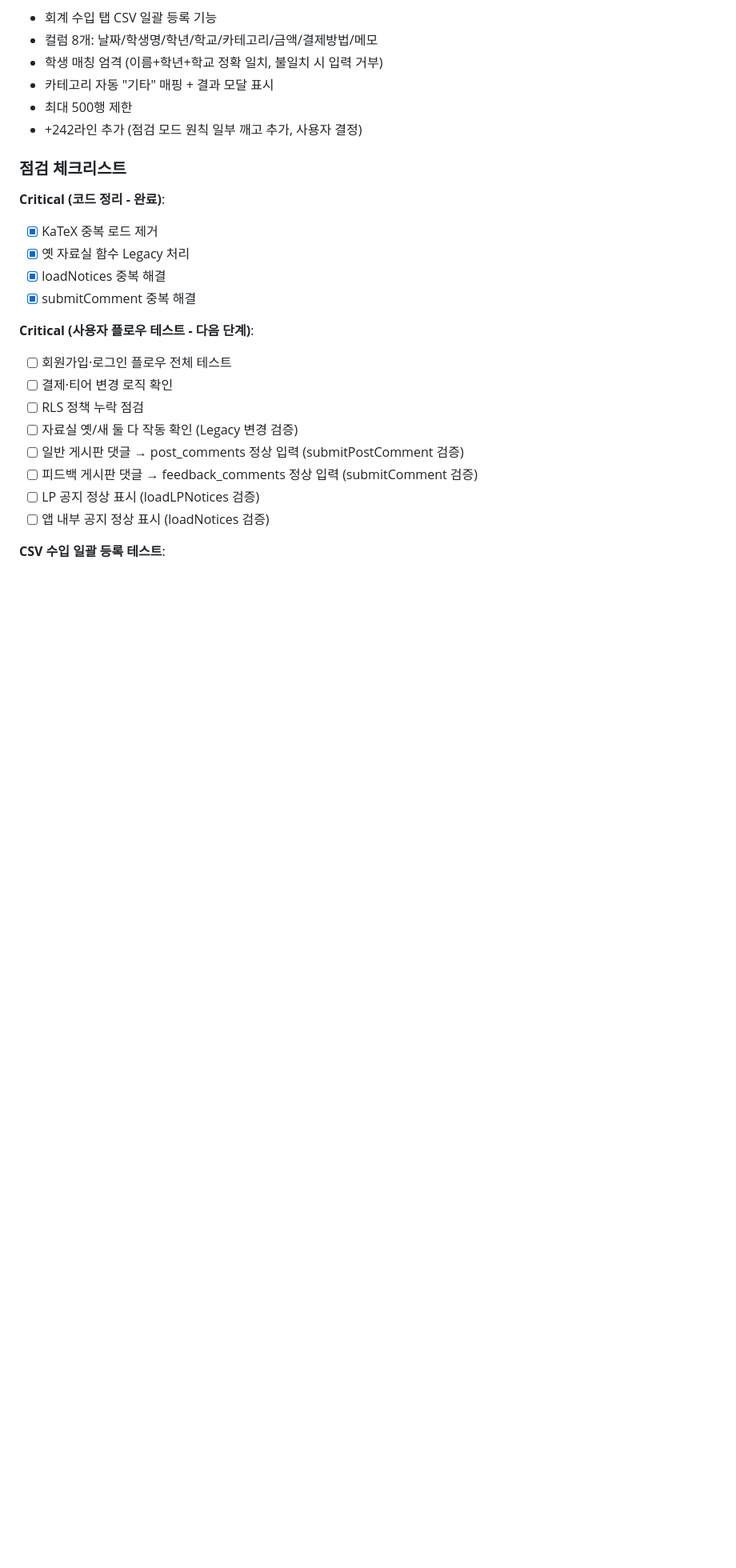
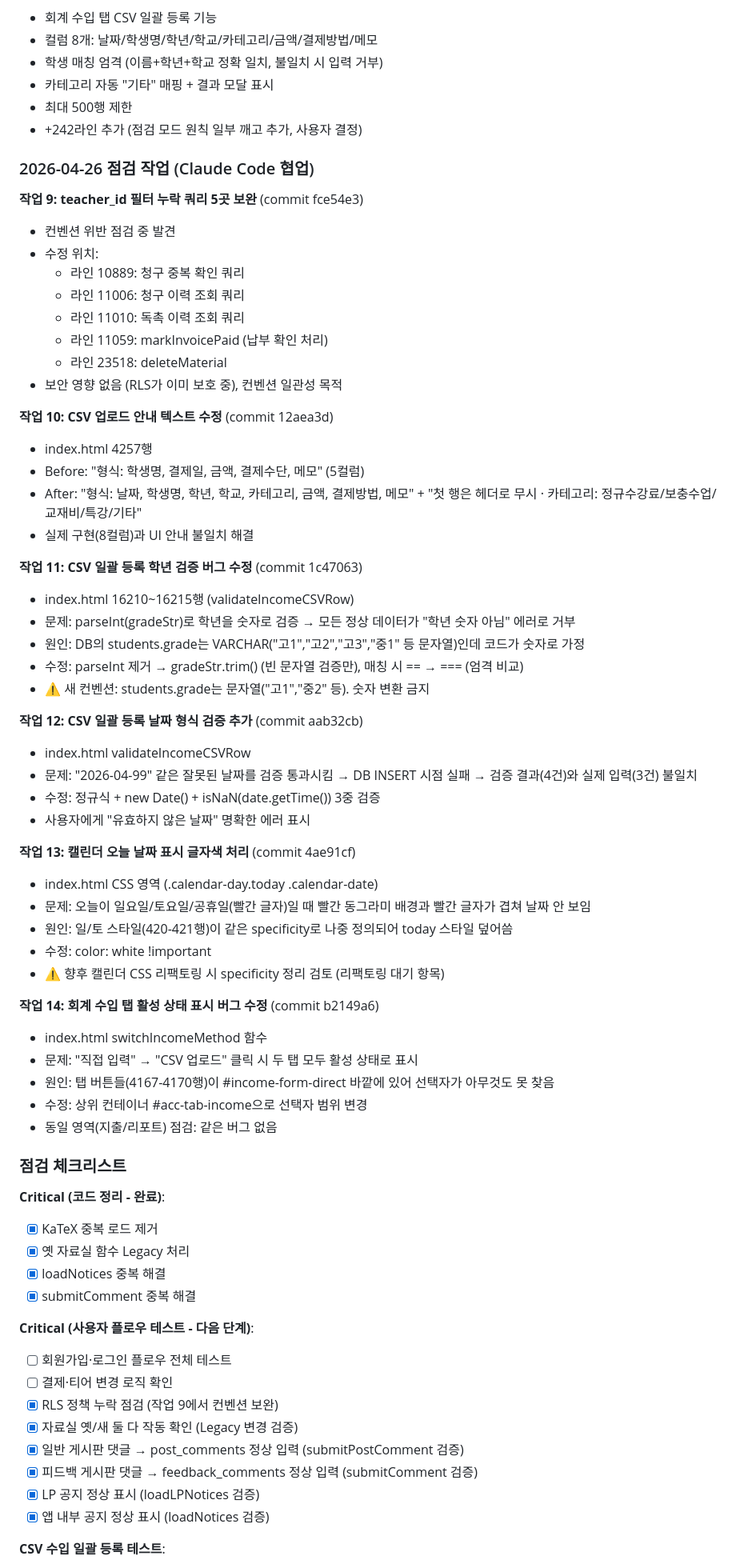
Before and after one commit to bongbong0519/mathiq, a Markdown page: DOCS/decisions.md, the part around one of its changes. Shown at 80% size. Rendered like a GitHub page; blank space fills up the shorter version.

Commit message:
docs: 2026-04-26 점검 작업 6건 기록 (작업 9~14)
- 작업 9: teacher_id 필터 누락 쿼리 5곳 보완
- 작업 10: CSV 업로드 안내 텍스트 수정
- 작업 11: CSV 학년 검증 버그 수정
- 작업 12: CSV 날짜 형식 검증 추가
- 작업 13: 캘린더 오늘 표시 글자색 처리
- 작업 14: 회계 수입 탭 활성 상태 버그 수정

추가:
- 검증 완료 함수: validateIncomeCSVRow, handleIncomeCSV
- 컨벤션: students.grade 문자열 형식
- 리팩토링 대기: 캘린더 CSS specificity
- 체크리스트 9개 항목 완료 표시

Co-Authored-By: Claude Opus 4.5 <noreply@anthropic.com>

```diff
--- a/DOCS/decisions.md
+++ b/DOCS/decisions.md
@@ -364,6 +372,51 @@ school_events (
 - 최대 500행 제한
 - +242라인 추가 (점검 모드 원칙 일부 깨고 추가, 사용자 결정)
 
+### 2026-04-26 점검 작업 (Claude Code 협업)
+
+**작업 9: teacher_id 필터 누락 쿼리 5곳 보완** (commit fce54e3)
+- 컨벤션 위반 점검 중 발견
+- 수정 위치:
+  - 라인 10889: 청구 중복 확인 쿼리
+  - 라인 11006: 청구 이력 조회 쿼리
+  - 라인 11010: 독촉 이력 조회 쿼리
+  - 라인 11059: markInvoicePaid (납부 확인 처리)
+  - 라인 23518: deleteMaterial
+- 보안 영향 없음 (RLS가 이미 보호 중), 컨벤션 일관성 목적
+
+**작업 10: CSV 업로드 안내 텍스트 수정** (commit 12aea3d)
+- index.html 4257행
+- Before: "형식: 학생명, 결제일, 금액, 결제수단, 메모" (5컬럼)
+- After: "형식: 날짜, 학생명, 학년, 학교, 카테고리, 금액, 결제방법, 메모" + "첫 행은 헤더로 무시 · 카테고리: 정규수강료/보충수업/교재비/특강/기타"
+- 실제 구현(8컬럼)과 UI 안내 불일치 해결
+
+**작업 11: CSV 일괄 등록 학년 검증 버그 수정** (commit 1c47063)
+- index.html 16210~16215행 (validateIncomeCSVRow)
+- 문제: parseInt(gradeStr)로 학년을 숫자로 검증 → 모든 정상 데이터가 "학년 숫자 아님" 에러로 거부
+- 원인: DB의 students.grade는 VARCHAR("고1","고2","고3","중1" 등 문자열)인데 코드가 숫자로 가정
+- 수정: parseInt 제거 → gradeStr.trim() (빈 문자열 검증만), 매칭 시 == → === (엄격 비교)
+- ⚠️ 새 컨벤션: students.grade는 문자열("고1","중2" 등). 숫자 변환 금지
+
+**작업 12: CSV 일괄 등록 날짜 형식 검증 추가** (commit aab32cb)
+- index.html validateIncomeCSVRow
+- 문제: "2026-04-99" 같은 잘못된 날짜를 검증 통과시킴 → DB INSERT 시점 실패 → 검증 결과(4건)와 실제 입력(3건) 불일치
+- 수정: 정규식 + new Date() + isNaN(date.getTime()) 3중 검증
+- 사용자에게 "유효하지 않은 날짜" 명확한 에러 표시
+
+**작업 13: 캘린더 오늘 날짜 표시 글자색 처리** (commit 4ae91cf)
+- index.html CSS 영역 (.calendar-day.today .calendar-date)
+- 문제: 오늘이 일요일/토요일/공휴일(빨간 글자)일 때 빨간 동그라미 배경과 빨간 글자가 겹쳐 날짜 안 보임
+- 원인: 일/토 스타일(420-421행)이 같은 specificity로 나중 정의되어 today 스타일 덮어씀
+- 수정: color: white !important
+- ⚠️ 향후 캘린더 CSS 리팩토링 시 specificity 정리 검토 (리팩토링 대기 항목)
+
+**작업 14: 회계 수입 탭 활성 상태 표시 버그 수정** (commit b2149a6)
+- index.html switchIncomeMethod 함수
+- 문제: "직접 입력" → "CSV 업로드" 클릭 시 두 탭 모두 활성 상태로 표시
+- 원인: 탭 버튼들(4167-4170행)이 #income-form-direct 바깥에 있어 선택자가 아무것도 못 찾음
+- 수정: 상위 컨테이너 #acc-tab-income으로 선택자 범위 변경
+- 동일 영역(지출/리포트) 점검: 같은 버그 없음
+
 ### 점검 체크리스트
 
 **Critical (코드 정리 - 완료)**:
@@ -375,11 +428,11 @@ school_events (
 **Critical (사용자 플로우 테스트 - 다음 단계)**:
 - [ ] 회원가입·로그인 플로우 전체 테스트
 - [ ] 결제·티어 변경 로직 확인
-- [ ] RLS 정책 누락 점검
-- [ ] 자료실 옛/새 둘 다 작동 확인 (Legacy 변경 검증)
-- [ ] 일반 게시판 댓글 → post_comments 정상 입력 (submitPostComment 검증)
-- [ ] 피드백 게시판 댓글 → feedback_comments 정상 입력 (submitComment 검증)
-- [ ] LP 공지 정상 표시 (loadLPNotices 검증)
-- [ ] 앱 내부 공지 정상 표시 (loadNotices 검증)
+- [x] RLS 정책 누락 점검 (작업 9에서 컨벤션 보완)
+- [x] 자료실 옛/새 둘 다 작동 확인 (Legacy 변경 검증)
+- [x] 일반 게시판 댓글 → post_comments 정상 입력 (submitPostComment 검증)
+- [x] 피드백 게시판 댓글 → feedback_comments 정상 입력 (submitComment 검증)
+- [x] LP 공지 정상 표시 (loadLPNotices 검증)
+- [x] 앱 내부 공지 정상 표시 (loadNotices 검증)
 
 **CSV 수입 일괄 등록 테스트**:
```
Also changed, not shown: other parts of DOCS/decisions.md (+11 -3 lines).
